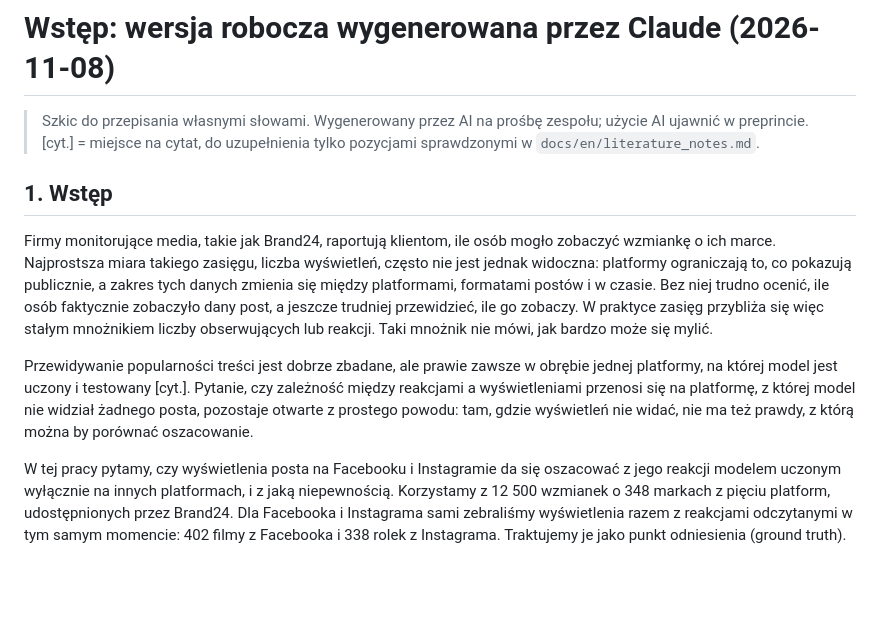
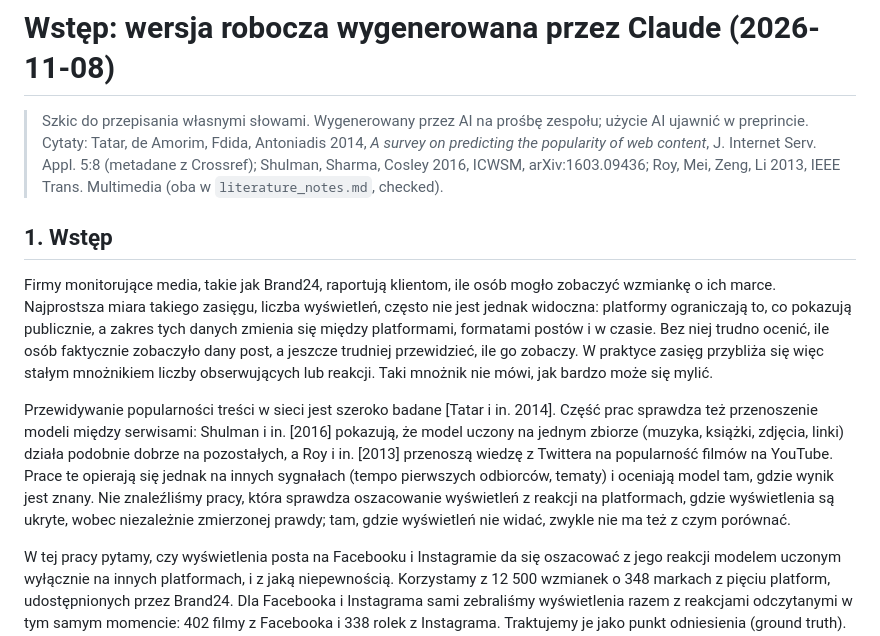
Before and after one commit to mikolaj-olesinski/Digital-Media-Analysis-PWR, a Markdown page: docs/pl/preprint_draft_intro.md, the part around the change. GitHub-like rendering; blank space fills up the shorter version.

Commit message:
Ground the related-work paragraph of the draft introduction in checked sources

```diff
--- a/docs/pl/preprint_draft_intro.md
+++ b/docs/pl/preprint_draft_intro.md
@@ -1,7 +1,8 @@
 # Wstęp: wersja robocza wygenerowana przez Claude (2026-11-08)
 
 > Szkic do przepisania własnymi słowami. Wygenerowany przez AI na prośbę zespołu; użycie AI ujawnić w preprincie.
-> [cyt.] = miejsce na cytat, do uzupełnienia tylko pozycjami sprawdzonymi w `docs/en/literature_notes.md`.
+> Cytaty: Tatar, de Amorim, Fdida, Antoniadis 2014, *A survey on predicting the popularity of web content*, J. Internet Serv. Appl. 5:8 (metadane z Crossref);
+> Shulman, Sharma, Cosley 2016, ICWSM, arXiv:1603.09436; Roy, Mei, Zeng, Li 2013, IEEE Trans. Multimedia (oba w `literature_notes.md`, checked).
 
 ## 1. Wstęp
 
@@ -11,10 +12,12 @@ publicznie, a zakres tych danych zmienia się między platformami, formatami pos
 osób faktycznie zobaczyło dany post, a jeszcze trudniej przewidzieć, ile go zobaczy. W praktyce zasięg przybliża się więc
 stałym mnożnikiem liczby obserwujących lub reakcji. Taki mnożnik nie mówi, jak bardzo może się mylić.
 
-Przewidywanie popularności treści jest dobrze zbadane, ale prawie zawsze w obrębie jednej platformy, na której model jest
-uczony i testowany [cyt.]. Pytanie, czy zależność między reakcjami a wyświetleniami przenosi się na platformę, z której
-model nie widział żadnego posta, pozostaje otwarte z prostego powodu: tam, gdzie wyświetleń nie widać, nie ma też prawdy,
-z którą można by porównać oszacowanie.
+Przewidywanie popularności treści w sieci jest szeroko badane [Tatar i in. 2014]. Część prac sprawdza też przenoszenie
+modeli między serwisami: Shulman i in. [2016] pokazują, że model uczony na jednym zbiorze (muzyka, książki, zdjęcia, linki)
+działa podobnie dobrze na pozostałych, a Roy i in. [2013] przenoszą wiedzę z Twittera na popularność filmów na YouTube.
+Prace te opierają się jednak na innych sygnałach (tempo pierwszych odbiorców, tematy) i oceniają model tam, gdzie wynik
+jest znany. Nie znaleźliśmy pracy, która sprawdza oszacowanie wyświetleń z reakcji na platformach, gdzie wyświetlenia
+są ukryte, wobec niezależnie zmierzonej prawdy; tam, gdzie wyświetleń nie widać, zwykle nie ma też z czym porównać.
 
 W tej pracy pytamy, czy wyświetlenia posta na Facebooku i Instagramie da się oszacować z jego reakcji modelem uczonym
 wyłącznie na innych platformach, i z jaką niepewnością. Korzystamy z 12 500 wzmianek o 348 markach z pięciu platform,
```
Also changed, not shown: docs/en/literature_notes.md (+1 -0 lines).
